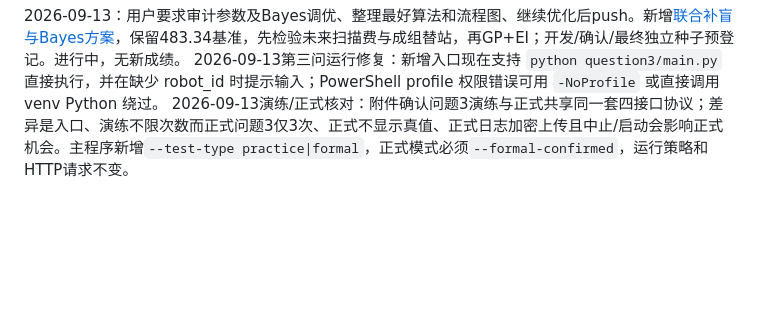
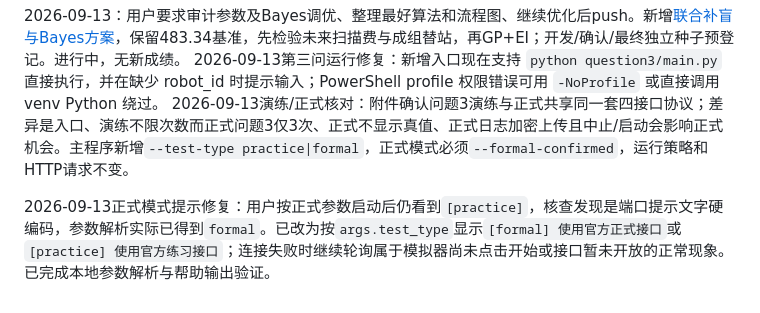
Before and after one commit to peizanjia/26cumcm, a Markdown page: AI_INTERACTION.md, the part around the change. Rendered like a GitHub page; blank space fills up the shorter version.

Commit message:
docs(q3): record formal mode label fix

```diff
--- a/AI_INTERACTION.md
+++ b/AI_INTERACTION.md
@@ -151,3 +151,7 @@
 2026-09-13：用户要求审计参数及Bayes调优、整理最好算法和流程图、继续优化后push。新增[联合补盲与Bayes方案](question4/tuned_joint/AI_INTERACTION.md)，保留483.34基准，先检验未来扫描费与成组替站，再GP+EI；开发/确认/最终独立种子预登记。进行中，无新成绩。
 2026-09-13第三问运行修复：新增入口现在支持 `python question3/main.py` 直接执行，并在缺少 robot_id 时提示输入；PowerShell profile 权限错误可用 `-NoProfile` 或直接调用 venv Python 绕过。
 2026-09-13演练/正式核对：附件确认问题3演练与正式共享同一套四接口协议；差异是入口、演练不限次数而正式问题3仅3次、正式不显示真值、正式日志加密上传且中止/启动会影响正式机会。主程序新增`--test-type practice|formal`，正式模式必须`--formal-confirmed`，运行策略和HTTP请求不变。
+
+
+
+2026-09-13正式模式提示修复：用户按正式参数启动后仍看到`[practice]`，核查发现是端口提示文字硬编码，参数解析实际已得到`formal`。已改为按`args.test_type`显示`[formal] 使用官方正式接口`或`[practice] 使用官方练习接口`；连接失败时继续轮询属于模拟器尚未点击开始或接口暂未开放的正常现象。已完成本地参数解析与帮助输出验证。
```
